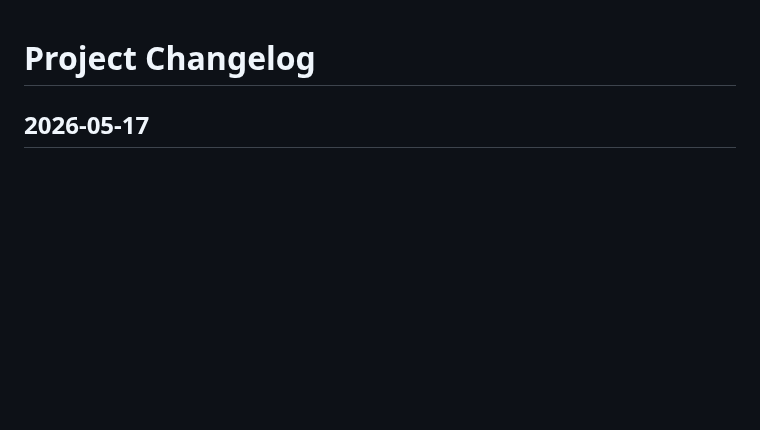
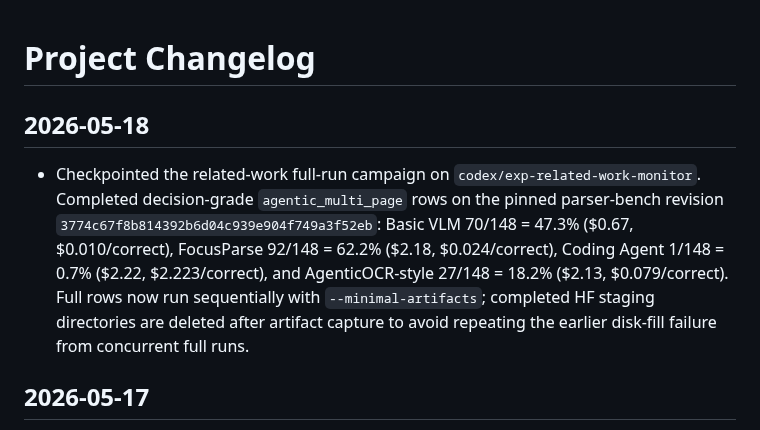
Before and after one commit to gabrielkmbo/FocusParse, a Markdown page: .claude/memory/project_changelog.md, the part around the change. Rendered like a GitHub page; blank space fills up the shorter version.

```diff
--- a/.claude/memory/project_changelog.md
+++ b/.claude/memory/project_changelog.md
@@ -1,4 +1,17 @@
 # Project Changelog
+
+## 2026-05-18
+
+- Checkpointed the related-work full-run campaign on
+  `codex/exp-related-work-monitor`. Completed decision-grade
+  `agentic_multi_page` rows on the pinned parser-bench revision
+  `3774c67f8b814392b6d04c939e904f749a3f52eb`: Basic VLM 70/148 = 47.3%
+  ($0.67, $0.010/correct), FocusParse 92/148 = 62.2% ($2.18,
+  $0.024/correct), Coding Agent 1/148 = 0.7% ($2.22, $2.223/correct), and
+  AgenticOCR-style 27/148 = 18.2% ($2.13, $0.079/correct). Full rows now run
+  sequentially with `--minimal-artifacts`; completed HF staging directories are
+  deleted after artifact capture to avoid repeating the earlier disk-fill
+  failure from concurrent full runs.
 
 ## 2026-05-17
 
```
Also changed, not shown: docs/research/2026-05-18-related-work-experiment-monitor.md (+25 -0 lines).
